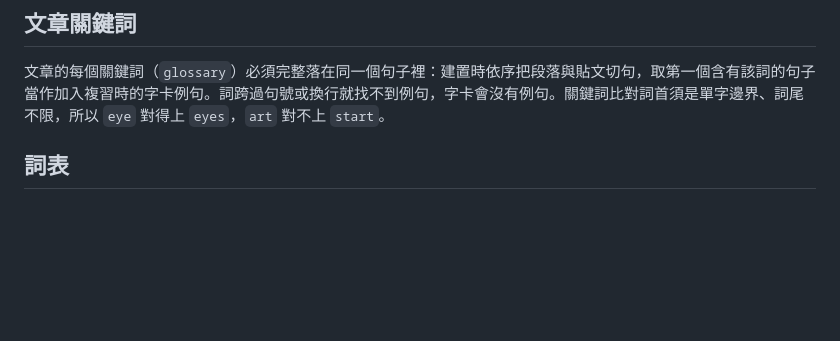
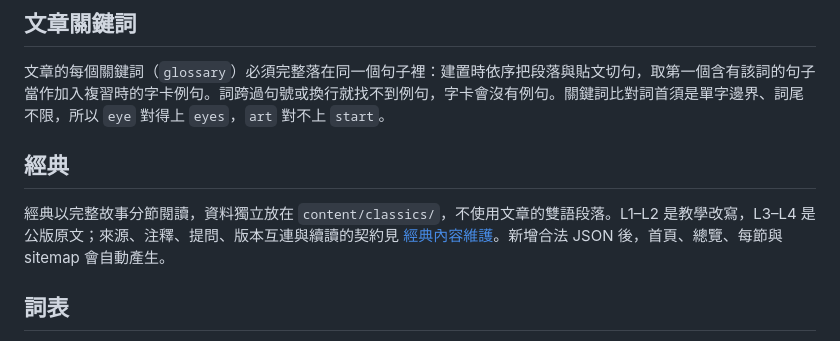
Before and after one commit to CarlLee1983/carlenglish, a Markdown page: docs/content-guide.md, the part around the change. Rendered like a GitHub page; blank space fills up the shorter version.

```diff
--- a/docs/content-guide.md
+++ b/docs/content-guide.md
@@ -45,6 +45,10 @@ node scripts/generate-audio.mjs .scratch/illustrated-english/unified-voice/.venv
 ## 文章關鍵詞
 
 文章的每個關鍵詞（`glossary`）必須完整落在同一個句子裡：建置時依序把段落與貼文切句，取第一個含有該詞的句子當作加入複習時的字卡例句。詞跨過句號或換行就找不到例句，字卡會沒有例句。關鍵詞比對詞首須是單字邊界、詞尾不限，所以 `eye` 對得上 `eyes`，`art` 對不上 `start`。
+
+## 經典
+
+經典以完整故事分節閱讀，資料獨立放在 `content/classics/`，不使用文章的雙語段落。L1–L2 是教學改寫，L3–L4 是公版原文；來源、注釋、提問、版本互連與續讀的契約見 [經典內容維護](classics.md)。新增合法 JSON 後，首頁、總覽、每節與 sitemap 會自動產生。
 
 ## 詞表
 
```
Also changed, not shown: README.md (+2 -0 lines), docs/classics.md (added, +21 -0 lines).
